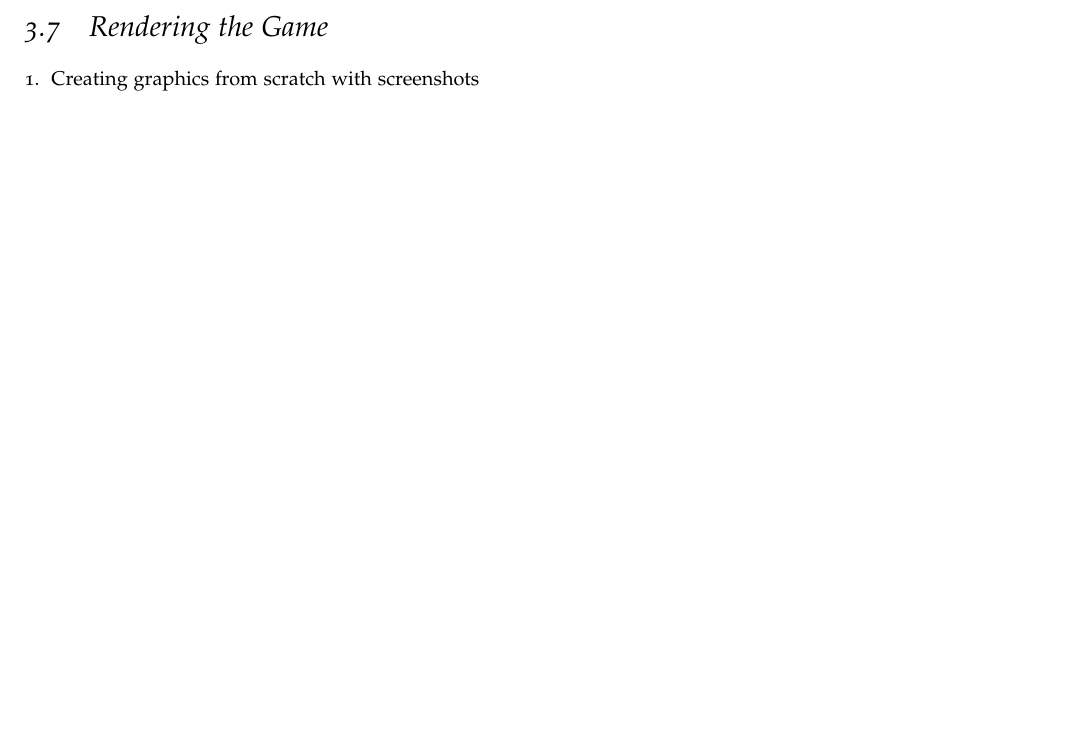
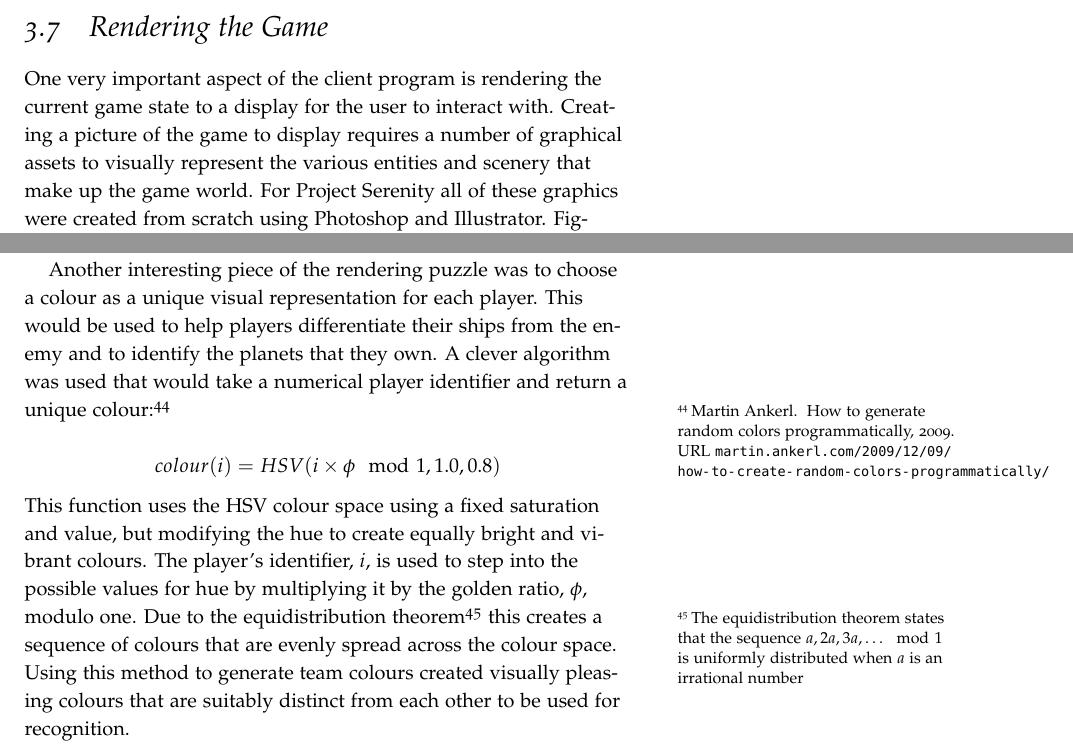
Before and after one commit to laithalissa/Serenity-report, a LaTeX thesis (Final Report/CS407 Group Report.tex, which reads Final Report/chapter/Game/Graphics.tex): part of page 52 of 129 before the commit and two parts of page 52 of 129 after it, the two joined at a grey line, cut so that both start at the same text, the shorter picture padded with empty space. Compiled offline with pdfLaTeX.

Commit message:
Initial work on rendering.
Includes brief chat about creating awesome graphics from scratch and
using the colour selection algorithm for player colours.

```diff
--- a/Final Report/chapter/Game/Graphics.tex
+++ b/Final Report/chapter/Game/Graphics.tex
@@ -1,5 +1,2 @@
 \section{Rendering the Game}
 
-\begin{enumerate}
-\item Creating graphics from scratch with screenshots
-\item The layout of the play screen. The viewport onto the world, minimap, selected entities, etc.
@@ -12 +26,2 @@ This section covers 2 aspects: How the world is rendered through a view port, an
 
+One very important aspect of the client program is rendering the current game state to a display for the user to interact with. Creating a picture of the game to display requires a number of graphical assets to visually represent the various entities and scenery that make up the game world. For Project Serenity all of these graphics were created from scratch using Photoshop and Illustrator. Figure~\ref{fig:assets} shows a selection of some of the assets that were created for different entities.
@@ -20,6 +30,8 @@ This is achieved through transformations of the game world image, more specifica
 
-% more stuff here.
+Another interesting piece of the rendering puzzle was to choose a colour as a unique visual representation for each player. This would be used to help players differentiate their ships from the enemy and to identify the planets that they own. A clever algorithm was used that would take a numerical player identifier and return a unique colour:\cite{ankerl2009}
 
-% TODO parallax effect
-% TODO  assets dynamically assigned color
-\end{comment}
+\begin{equation*}
+	colour(i) = HSV(i \times \phi \mod 1, 1.0, 0.8)
+\end{equation*}
+\noindent
+This function uses the HSV colour space using a fixed saturation and value, but modifying the hue to create equally bright and vibrant colours. The player's identifier, $i$, is used to step into the possible values for hue by multiplying it by the golden ratio, $\phi$, modulo one. Due to the equidistribution theorem\sidenote{The equidistribution theorem states that the sequence $a, 2a, 3a, \ldots \mod 1$ is uniformly distributed when $a$ is an irrational number} this creates a sequence of colours that are evenly spread across the colour space. Using this method to generate team colours created visually pleasing colours that are suitably distinct from each other to be used for recognition.
```
Also changed, not shown: Final Report/chapter/Game/GameModel.tex (+1 -1 lines), Final Report/references.bib (+7 -0 lines), Final Report/chapter/Game/Graphics.tex (34 more changed lines).
